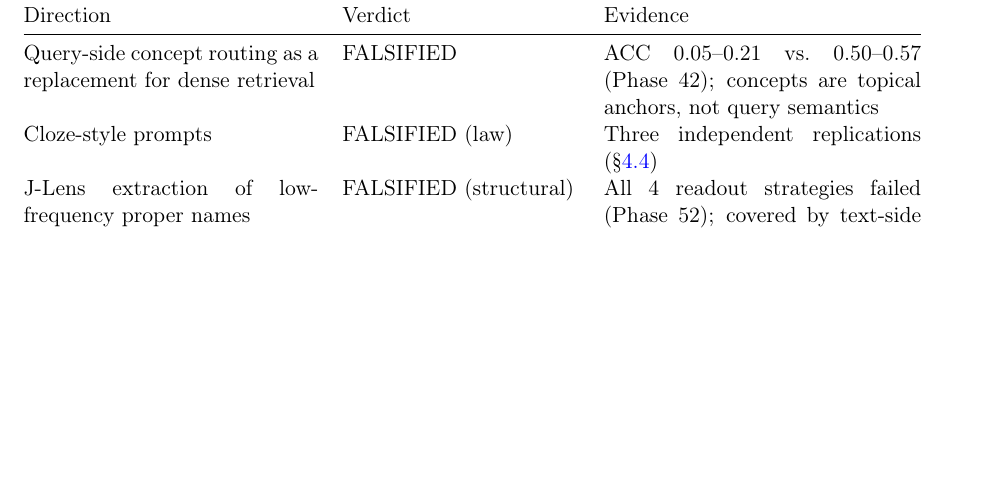
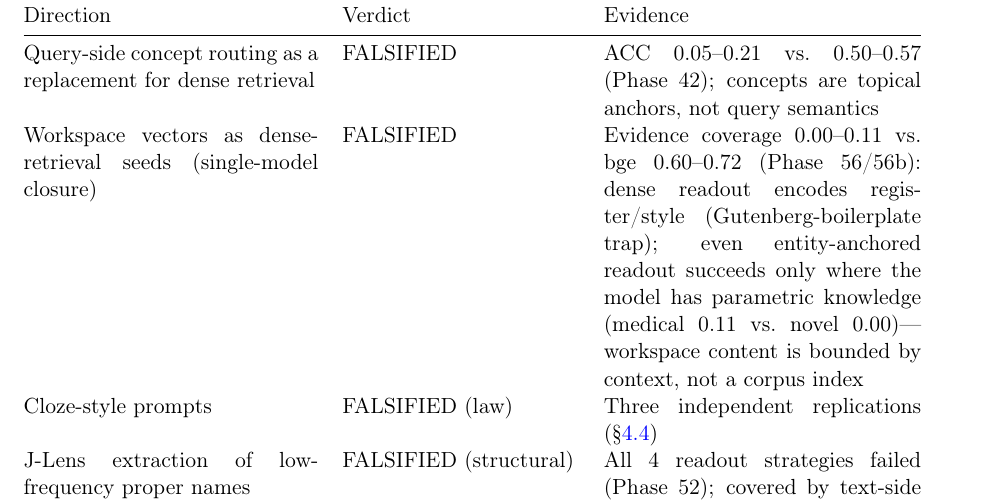
Before and after one commit to wisyuan/J-GraphRAG, a LaTeX paper (paper/main.tex, which reads paper/sections/negative_results.tex): part of page 12 of 16 before the commit and part of page 15 of 16 after it, cut so that both start at the same text, the shorter picture padded with empty space. Compiled offline with pdfLaTeX.

Commit message:
paper: negative results — workspace-vector closure falsified with domain boundary

```diff
--- a/paper/sections/negative_results.tex
+++ b/paper/sections/negative_results.tex
@@ -16,6 +16,11 @@ Direction & Verdict & Evidence \\
 Query-side concept routing as a replacement for dense retrieval & FALSIFIED &
 ACC 0.05--0.21 vs.\ 0.50--0.57 (Phase 42); concepts are topical anchors, not
 query semantics \\
+Workspace vectors as dense-retrieval seeds (single-model closure) & FALSIFIED &
+Evidence coverage 0.00--0.11 vs.\ bge 0.60--0.72 (Phase 56/56b): dense readout
+encodes register/style (Gutenberg-boilerplate trap); even entity-anchored
+readout succeeds only where the model has parametric knowledge (medical 0.11
+vs.\ novel 0.00)---workspace content is bounded by context, not a corpus index \\
 Cloze-style prompts & FALSIFIED (law) & Three independent replications
 (\S\ref{sec:math:cloze}) \\
 J-Lens extraction of low-frequency proper names & FALSIFIED (structural) &
```
